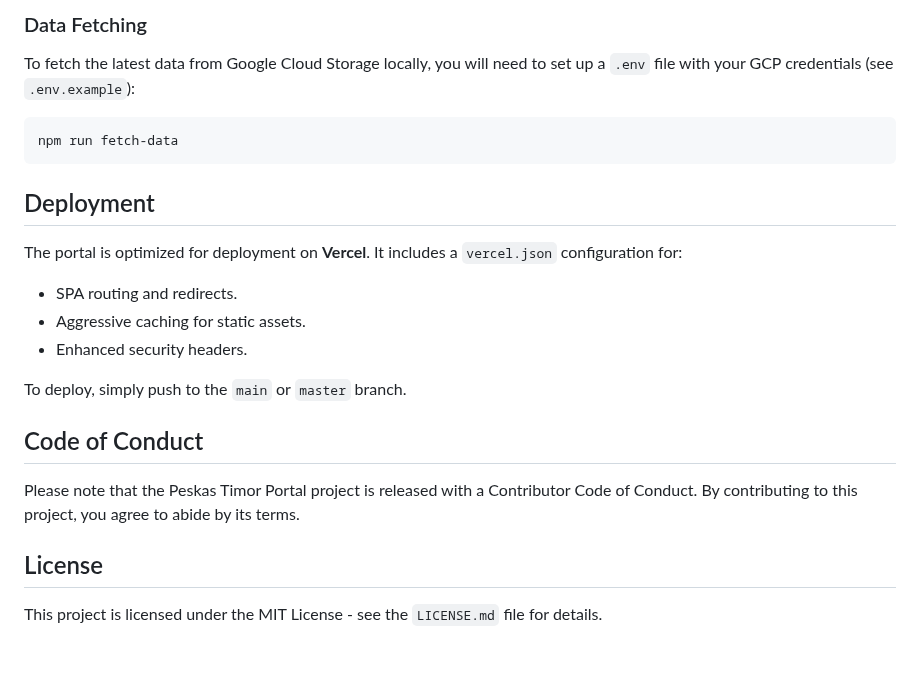
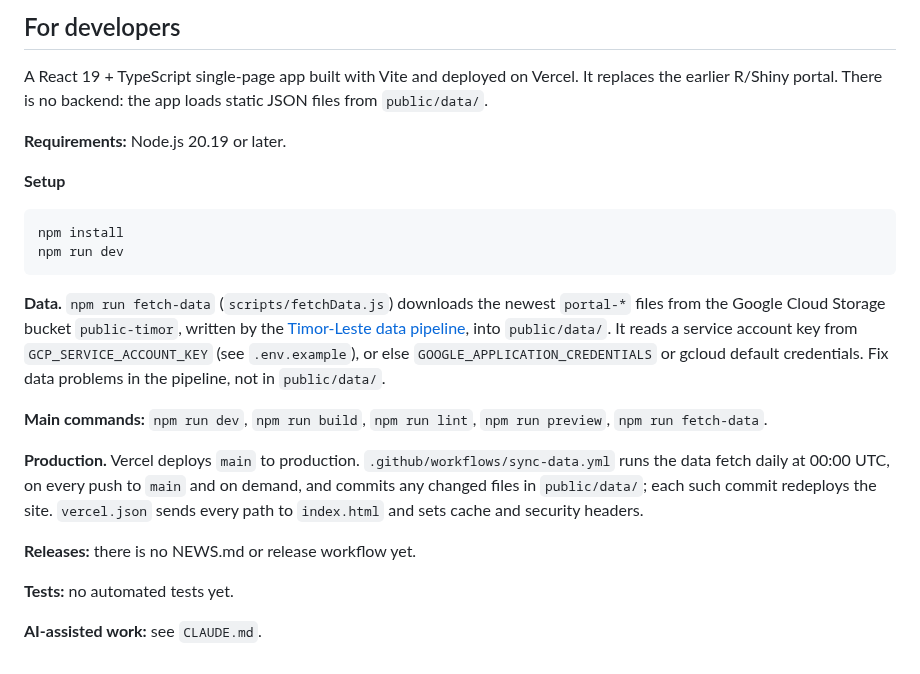
Before and after one commit to WorldFishCenter/peskas.timor.portal.v2, a Markdown page: README.md, the part around one of its changes. GitHub-like rendering.

Commit message:
chore: add CLAUDE.md documentation and update .gitignore for personal files

````diff
--- a/README.md
+++ b/README.md
@@ -56,25 +44,25 @@ This version (v2) is a complete rewrite of the original R/Shiny portal, moving t
 
-### Data Fetching
+## For developers
 
-To fetch the latest data from Google Cloud Storage locally, you will need to set up a `.env` file with your GCP credentials (see `.env.example`):
+A React 19 + TypeScript single-page app built with Vite and deployed on Vercel. It replaces the earlier R/Shiny portal. There is no backend: the app loads static JSON files from `public/data/`.
+
+**Requirements:** Node.js 20.19 or later.
+
+**Setup**
 
 ```bash
-npm run fetch-data
+npm install
+npm run dev
 ```
 
-## Deployment
+**Data.** `npm run fetch-data` (`scripts/fetchData.js`) downloads the newest `portal-*` files from the Google Cloud Storage bucket `public-timor`, written by the [Timor-Leste data pipeline](https://github.com/WorldFishCenter/peskas.timor.data.pipeline), into `public/data/`. It reads a service account key from `GCP_SERVICE_ACCOUNT_KEY` (see `.env.example`), or else `GOOGLE_APPLICATION_CREDENTIALS` or gcloud default credentials. Fix data problems in the pipeline, not in `public/data/`.
 
-The portal is optimized for deployment on **Vercel**. It includes a `vercel.json` configuration for:
-- SPA routing and redirects.
-- Aggressive caching for static assets.
-- Enhanced security headers.
+**Main commands:** `npm run dev`, `npm run build`, `npm run lint`, `npm run preview`, `npm run fetch-data`.
 
-To deploy, simply push to the `main` or `master` branch.
+**Production.** Vercel deploys `main` to production. `.github/workflows/sync-data.yml` runs the data fetch daily at 00:00 UTC, on every push to `main` and on demand, and commits any changed files in `public/data/`; each such commit redeploys the site. `vercel.json` sends every path to `index.html` and sets cache and security headers.
 
-## Code of Conduct
+**Releases:** there is no NEWS.md or release workflow yet.
 
-Please note that the Peskas Timor Portal project is released with a Contributor Code of Conduct. By contributing to this project, you agree to abide by its terms.
+**Tests:** no automated tests yet.
 
-## License
-
-This project is licensed under the MIT License - see the `LICENSE.md` file for details.
+**AI-assisted work:** see `CLAUDE.md`.
````
Also changed, not shown: other parts of README.md (+28 -40 lines), CLAUDE.md (added, +27 -0 lines), .github/images/screenshot.png (added), 5 other files.
